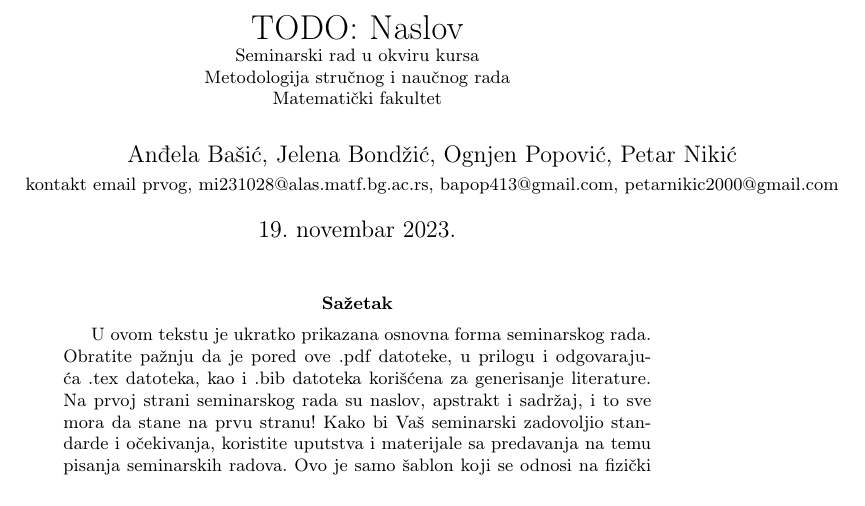
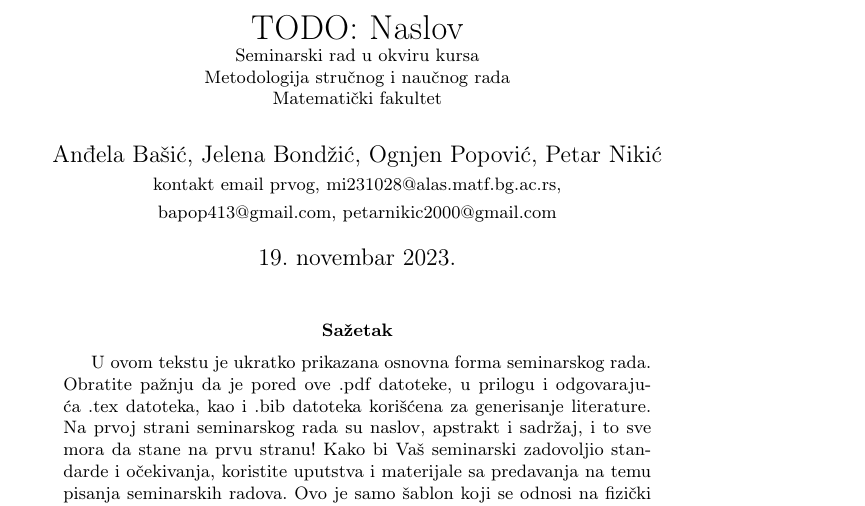
Before and after one commit to pearpanda/mnsr-sistemi-preporuka, a LaTeX document (Broj_Tema_Prezime1_Prezime2_Prezime3_Prezime4.tex): part of page 1 of 16, cut so that both start at the same text. Compiled offline with pdfLaTeX.

Commit message:
Promena email formata naslovne strane
Email format je promenjen da bi tekst bio adekvatno centriran

```diff
--- a/Broj_Tema_Prezime1_Prezime2_Prezime3_Prezime4.tex
+++ b/Broj_Tema_Prezime1_Prezime2_Prezime3_Prezime4.tex
@@ -56,7 +56,7 @@
 
 \title{TODO: Naslov\\ \small{Seminarski rad u okviru kursa\\Metodologija stručnog i naučnog rada\\ Matematički fakultet}}
 
-\author{Anđela Bašić, Jelena Bondžić, Ognjen Popović, Petar Nikić\\ \small{kontakt email prvog, mi231028@alas.matf.bg.ac.rs, bapop413@gmail.com, petarnikic2000@gmail.com}}
+\author{Anđela Bašić, Jelena Bondžić, Ognjen Popović, Petar Nikić\\ \small{kontakt email prvog, mi231028@alas.matf.bg.ac.rs},\\ \small{bapop413@gmail.com, petarnikic2000@gmail.com}}
 
 \date{19.~novembar 2023.}
 
```
